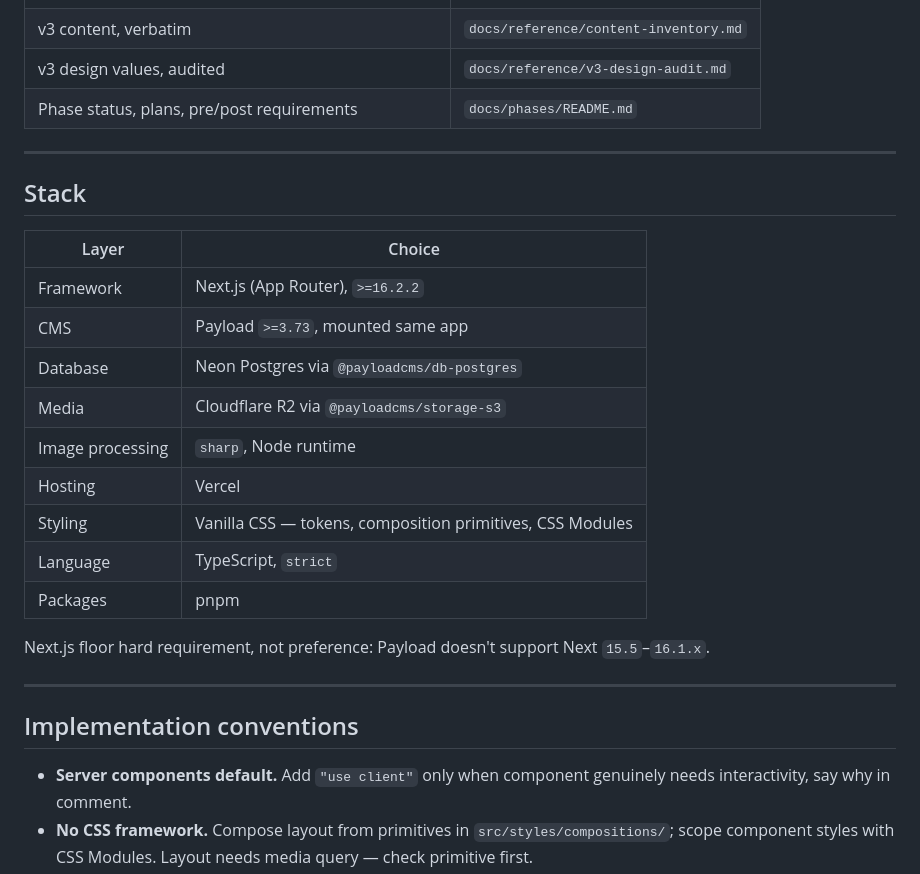
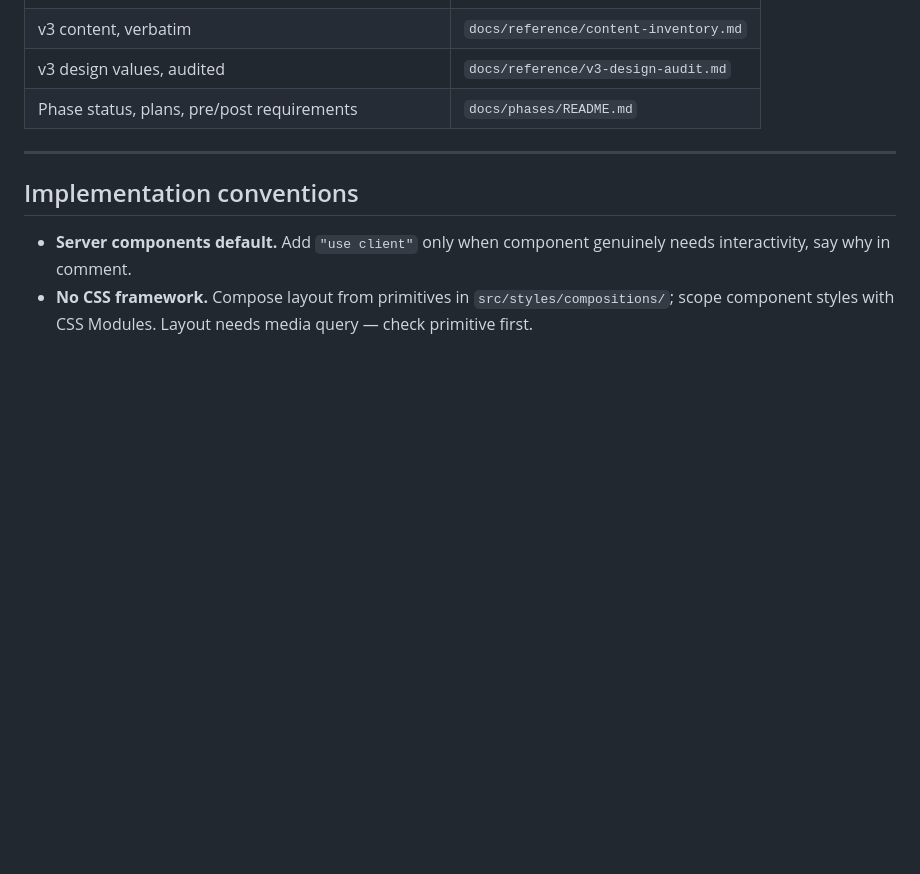
Before and after one commit to chuangcaleb/powerkids-site, a Markdown page: AGENTS.md, the part around the change. Drawn GitHub-style; blank space fills up the shorter version.

Commit message:
docs: clean dupe

```diff
--- a/AGENTS.md
+++ b/AGENTS.md
@@ -59,24 +59,6 @@ Router for automated contributors. Read fully; read linked docs only when task t
 
 ---
 
-## Stack
-
-| Layer            | Choice                                                    |
-| ---------------- | --------------------------------------------------------- |
-| Framework        | Next.js (App Router), `>=16.2.2`                          |
-| CMS              | Payload `>=3.73`, mounted same app                        |
-| Database         | Neon Postgres via `@payloadcms/db-postgres`               |
-| Media            | Cloudflare R2 via `@payloadcms/storage-s3`                |
-| Image processing | `sharp`, Node runtime                                     |
-| Hosting          | Vercel                                                    |
-| Styling          | Vanilla CSS — tokens, composition primitives, CSS Modules |
-| Language         | TypeScript, `strict`                                      |
-| Packages         | pnpm                                                      |
-
-Next.js floor hard requirement, not preference: Payload doesn't support Next `15.5`–`16.1.x`.
-
----
-
 ## Implementation conventions
 
 - **Server components default.** Add `"use client"` only when component genuinely needs interactivity, say why in comment.
```
Also changed, not shown: README.md (+4 -6 lines).
